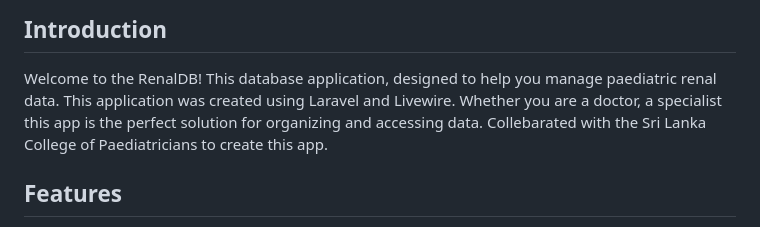
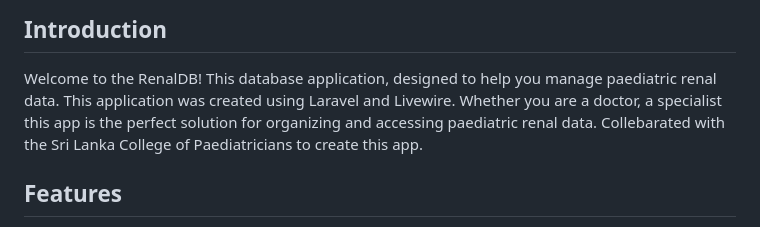
Before and after one commit to pc-dissanayake/RenalDB, a Markdown page: README.md, the part around the change. GitHub-like rendering.

```diff
--- a/README.md
+++ b/README.md
@@ -4,7 +4,7 @@
 
 Welcome to the RenalDB! This database application, designed to help you manage paediatric renal data.
 This application was created using Laravel and Livewire.
-Whether you are a doctor, a specialist this app is the perfect solution for organizing and accessing data.
+Whether you are a doctor, a specialist this app is the perfect solution for organizing and accessing paediatric renal data.
 Collebarated with the Sri Lanka College of Paediatricians to create this app.
 
 ## Features
```
